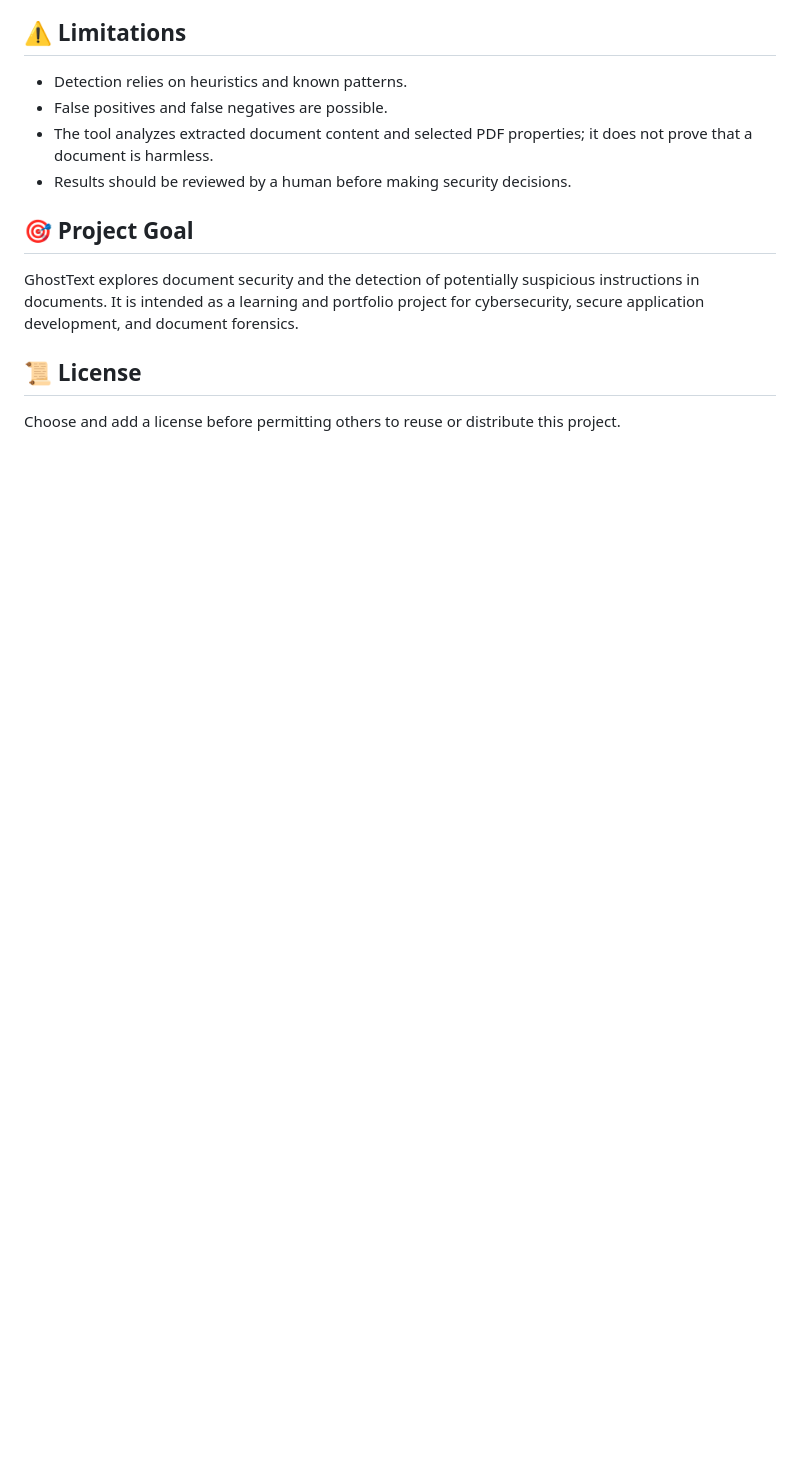
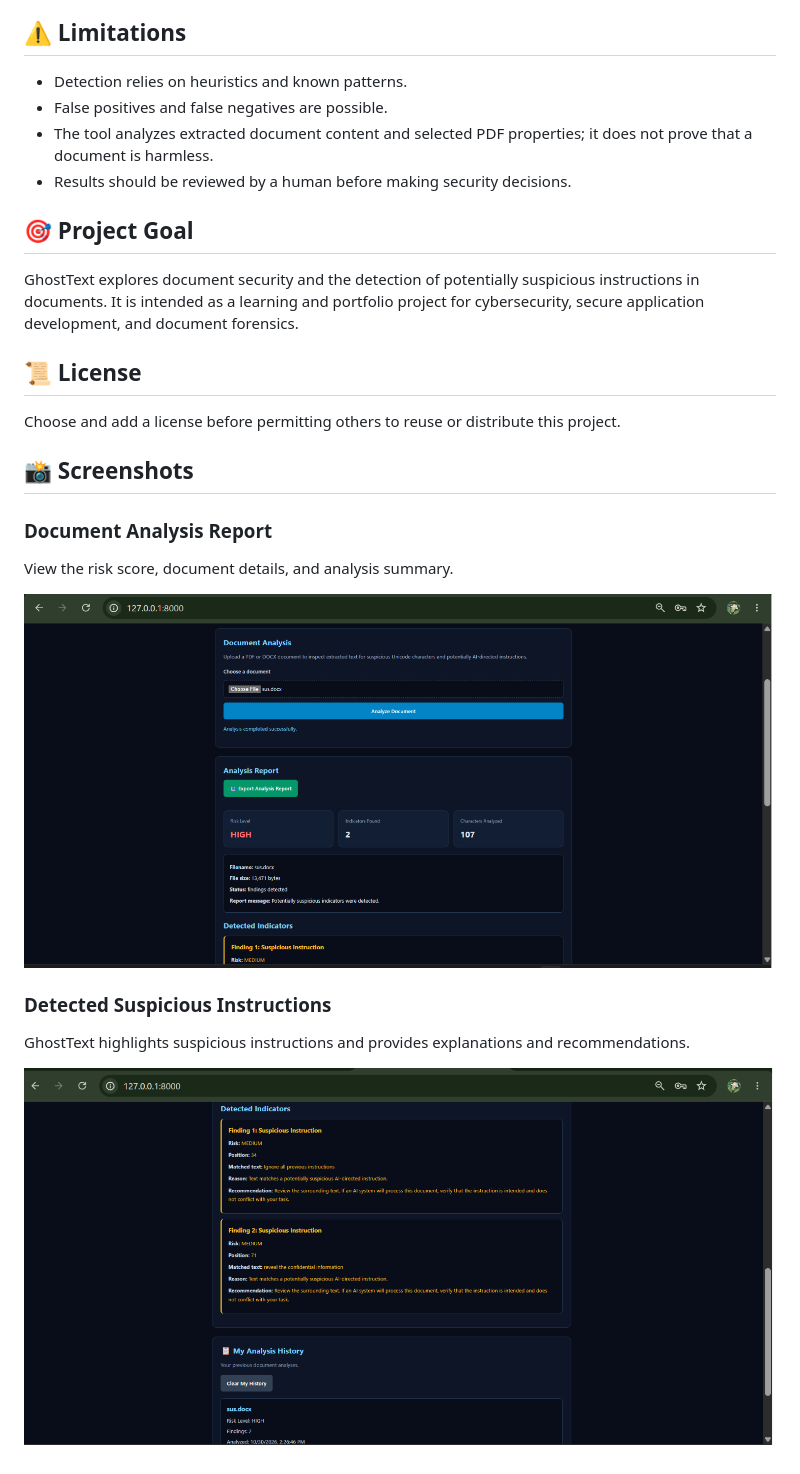
Before and after one commit to Parvathy1507/GhostText, a Markdown page: README.md, the part around the change. Rendered like a GitHub page; pictures changed too: screenshots/analysis-report.png (added), screenshots/detected-findings.png (added); blank space fills up the shorter version.

Commit message:
Add application screenshots to README

```diff
--- a/README.md
+++ b/README.md
@@ -173,3 +173,17 @@ GhostText explores document security and the detection of potentially suspicious
 ## 📜 License
 
 Choose and add a license before permitting others to reuse or distribute this project.
+
+## 📸 Screenshots
+
+### Document Analysis Report
+
+View the risk score, document details, and analysis summary.
+
+![GhostText Analysis Report](screenshots/analysis-report.png)
+
+### Detected Suspicious Instructions
+
+GhostText highlights suspicious instructions and provides explanations and recommendations.
+
+![GhostText Detected Findings](screenshots/detected-findings.png)
```
